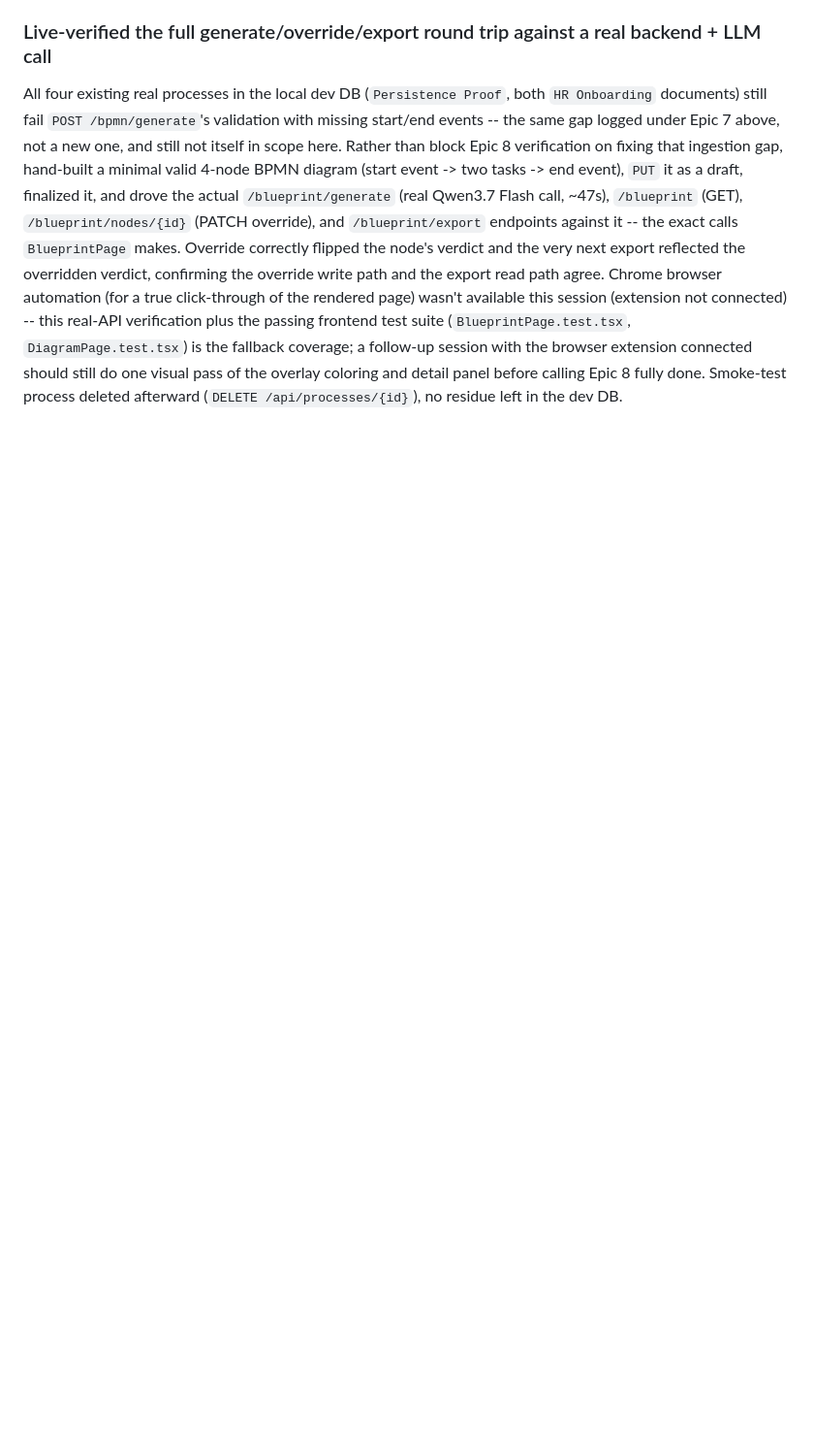
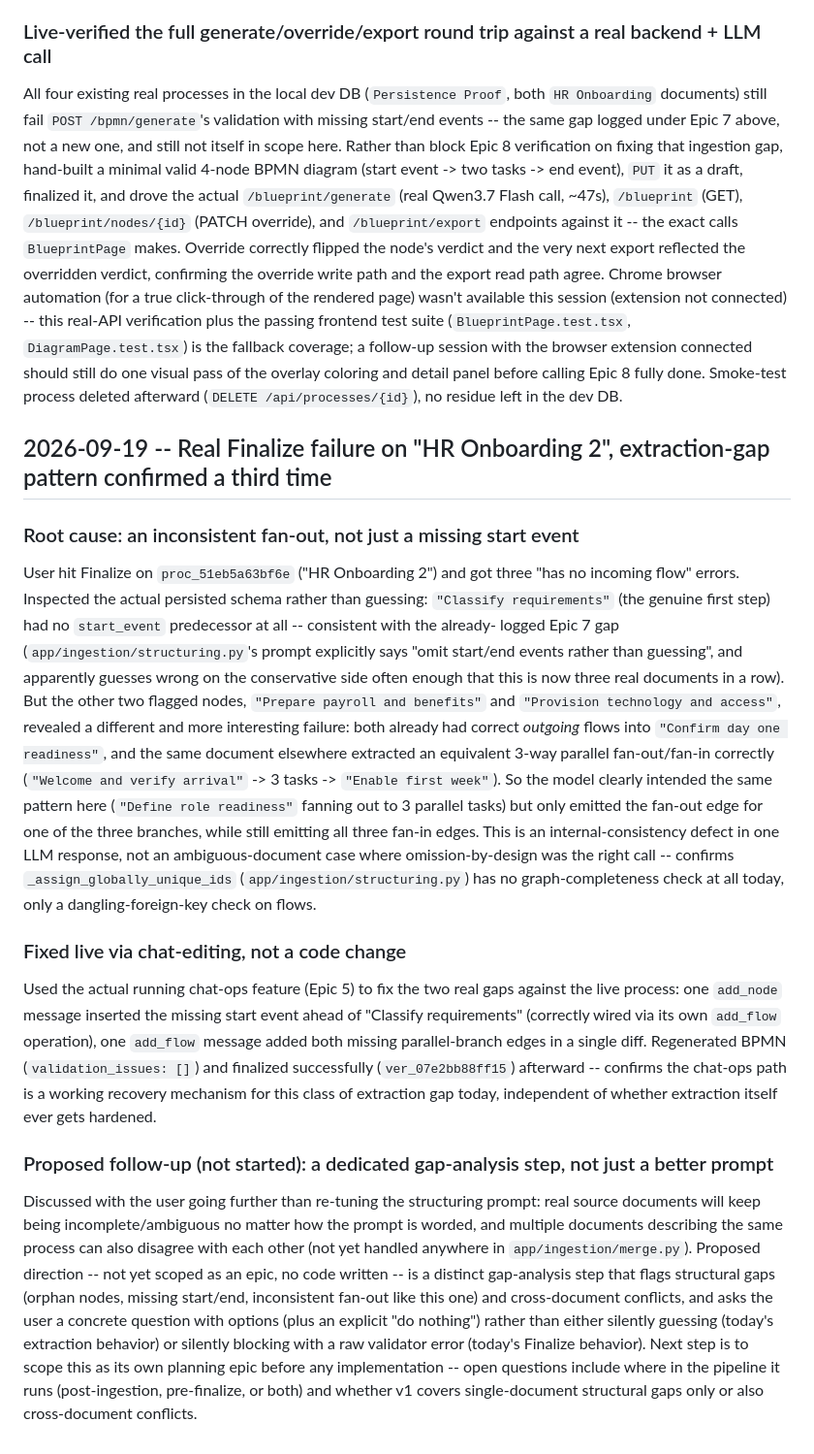
Before and after one commit to jayendukumar/agentify, a Markdown page: planning/decision-log.md, the part around the change. Shown at 97% size. Rendered like a GitHub page; blank space fills up the shorter version.

```diff
--- a/planning/decision-log.md
+++ b/planning/decision-log.md
@@ -816,3 +816,59 @@ coverage; a follow-up session with the browser extension connected should
 still do one visual pass of the overlay coloring and detail panel before
 calling Epic 8 fully done. Smoke-test process deleted afterward
 (`DELETE /api/processes/{id}`), no residue left in the dev DB.
+
+## 2026-09-19 -- Real Finalize failure on "HR Onboarding 2", extraction-gap pattern confirmed a third time
+
+### Root cause: an inconsistent fan-out, not just a missing start event
+
+User hit Finalize on `proc_51eb5a63bf6e` ("HR Onboarding 2") and got three
+"has no incoming flow" errors. Inspected the actual persisted schema
+rather than guessing: `"Classify requirements"` (the genuine first step)
+had no `start_event` predecessor at all -- consistent with the already-
+logged Epic 7 gap (`app/ingestion/structuring.py`'s prompt explicitly says
+"omit start/end events rather than guessing", and apparently guesses wrong
+on the conservative side often enough that this is now three real
+documents in a row). But the other two flagged nodes,
+`"Prepare payroll and benefits"` and `"Provision technology and access"`,
+revealed a different and more interesting failure: both already had
+correct *outgoing* flows into `"Confirm day one readiness"`, and the same
+document elsewhere extracted an equivalent 3-way parallel fan-out/fan-in
+correctly (`"Welcome and verify arrival"` -> 3 tasks -> `"Enable first
+week"`). So the model clearly intended the same pattern here (`"Define
+role readiness"` fanning out to 3 parallel tasks) but only emitted the
+fan-out edge for one of the three branches, while still emitting all
+three fan-in edges. This is an internal-consistency defect in one LLM
+response, not an ambiguous-document case where omission-by-design was the
+right call -- confirms `_assign_globally_unique_ids`
+(`app/ingestion/structuring.py`) has no graph-completeness check at all
+today, only a dangling-foreign-key check on flows.
+
+### Fixed live via chat-editing, not a code change
+
+Used the actual running chat-ops feature (Epic 5) to fix the two real
+gaps against the live process: one `add_node` message inserted the
+missing start event ahead of "Classify requirements" (correctly wired via
+its own `add_flow` operation), one `add_flow` message added both missing
+parallel-branch edges in a single diff. Regenerated BPMN
+(`validation_issues: []`) and finalized successfully
+(`ver_07e2bb88ff15`) afterward -- confirms the chat-ops path is a working
+recovery mechanism for this class of extraction gap today, independent of
+whether extraction itself ever gets hardened.
+
+### Proposed follow-up (not started): a dedicated gap-analysis step, not just a better prompt
+
+Discussed with the user going further than re-tuning the structuring
+prompt: real source documents will keep being incomplete/ambiguous no
+matter how the prompt is worded, and multiple documents describing the
+same process can also disagree with each other (not yet handled anywhere
+in `app/ingestion/merge.py`). Proposed direction -- not yet scoped as an
+epic, no code written -- is a distinct gap-analysis step that flags
+structural gaps (orphan nodes, missing start/end, inconsistent fan-out
+like this one) and cross-document conflicts, and asks the user a
+concrete question with options (plus an explicit "do nothing") rather
+than either silently guessing (today's extraction behavior) or silently
+blocking with a raw validator error (today's Finalize behavior). Next
+step is to scope this as its own planning epic before any implementation
+-- open questions include where in the pipeline it runs (post-ingestion,
+pre-finalize, or both) and whether v1 covers single-document structural
+gaps only or also cross-document conflicts.
```
Also changed, not shown: planning/epics/11-gap-analysis-and-clarification.md (added, +102 -0 lines).
